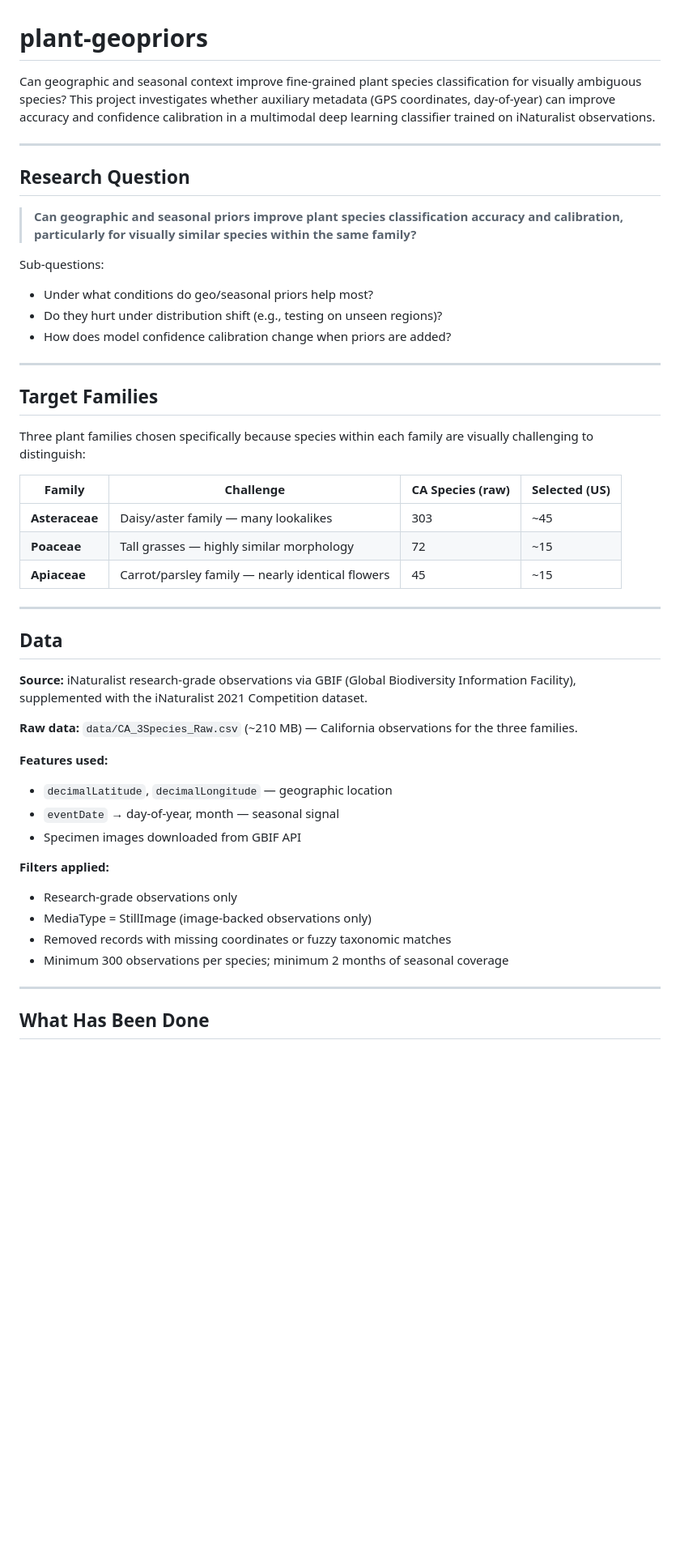
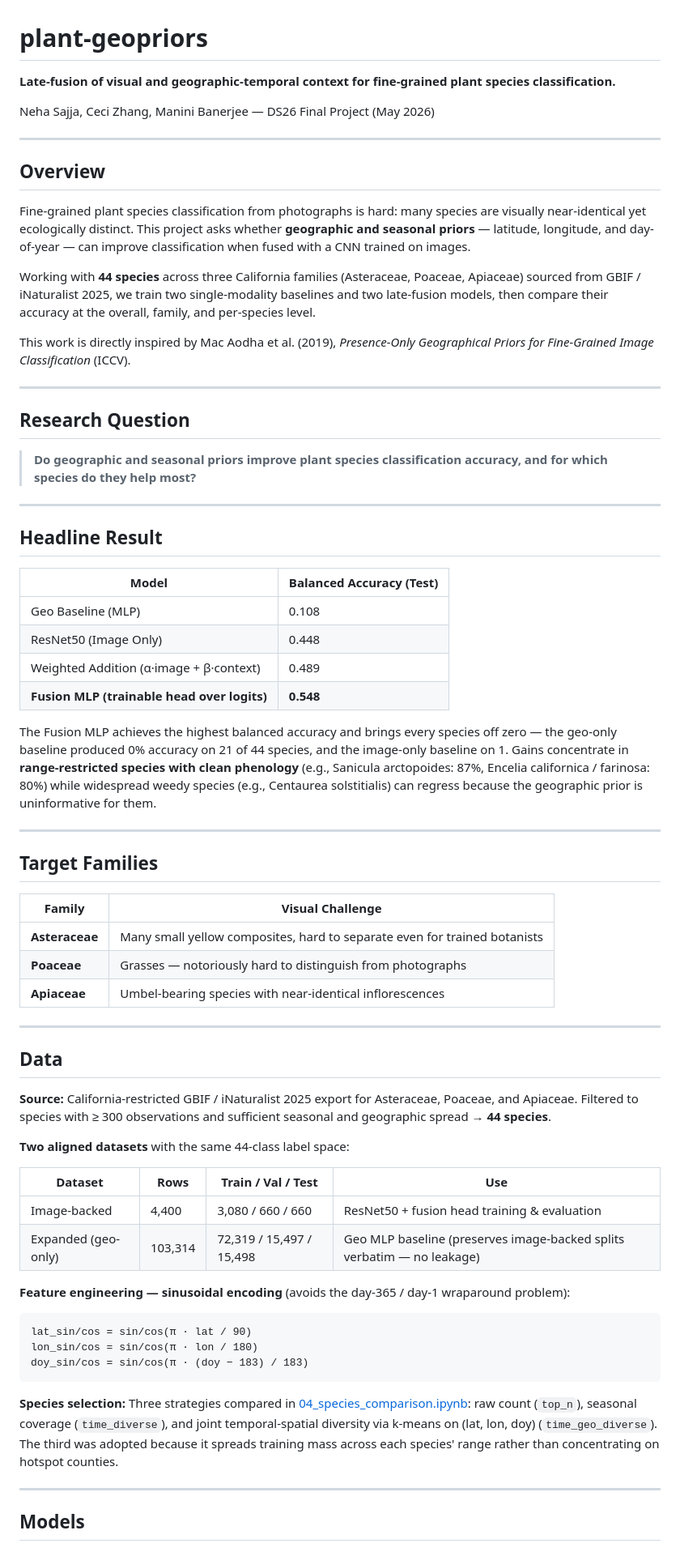
Before and after one commit to NehaSajja/Canopy, a Markdown page: README.md, the part around one of its changes. Shown at 81% size. Rendered like a GitHub page; blank space fills up the shorter version.

````diff
--- a/README.md
+++ b/README.md
@@ -1,53 +1,72 @@
 # plant-geopriors
 
-Can geographic and seasonal context improve fine-grained plant species classification for visually ambiguous species? This project investigates whether auxiliary metadata (GPS coordinates, day-of-year) can improve accuracy and confidence calibration in a multimodal deep learning classifier trained on iNaturalist observations.
+**Late-fusion of visual and geographic-temporal context for fine-grained plant species classification.**
+
+Neha Sajja, Ceci Zhang, Manini Banerjee — DS26 Final Project (May 2026)
+
+---
+
+## Overview
+
+Fine-grained plant species classification from photographs is hard: many species are visually near-identical yet ecologically distinct. This project asks whether **geographic and seasonal priors** — latitude, longitude, and day-of-year — can improve classification when fused with a CNN trained on images.
+
+Working with **44 species** across three California families (Asteraceae, Poaceae, Apiaceae) sourced from GBIF / iNaturalist 2025, we train two single-modality baselines and two late-fusion models, then compare their accuracy at the overall, family, and per-species level.
+
+This work is directly inspired by Mac Aodha et al. (2019), *Presence-Only Geographical Priors for Fine-Grained Image Classification* (ICCV).
 
 ---
 
 ## Research Question
 
-> **Can geographic and seasonal priors improve plant species classification accuracy and calibration, particularly for visually similar species within the same family?**
+> **Do geographic and seasonal priors improve plant species classification accuracy, and for which species do they help most?**
 
-Sub-questions:
+---
 
-- Under what conditions do geo/seasonal priors help most?
-- Do they hurt under distribution shift (e.g., testing on unseen regions)?
-- How does model confidence calibration change when priors are added?
+## Headline Result
+
+| Model | Balanced Accuracy (Test) |
+| --- | --- |
+| Geo Baseline (MLP) | 0.108 |
+| ResNet50 (Image Only) | 0.448 |
+| Weighted Addition (α·image + β·context) | 0.489 |
+| **Fusion MLP (trainable head over logits)** | **0.548** |
+
+The Fusion MLP achieves the highest balanced accuracy and brings every species off zero — the geo-only baseline produced 0% accuracy on 21 of 44 species, and the image-only baseline on 1. Gains concentrate in **range-restricted species with clean phenology** (e.g., Sanicula arctopoides: 87%, Encelia californica / farinosa: 80%) while widespread weedy species (e.g., Centaurea solstitialis) can regress because the geographic prior is uninformative for them.
 
 ---
 
 ## Target Families
 
-Three plant families chosen specifically because species within each family are visually challenging to distinguish:
-
-| Family         | Challenge                                        | CA Species (raw) | Selected (US) |
-| -------------- | ------------------------------------------------ | ---------------- | ------------- |
-| **Asteraceae** | Daisy/aster family — many lookalikes             | 303              | ~45           |
-| **Poaceae**    | Tall grasses — highly similar morphology         | 72               | ~15           |
-| **Apiaceae**   | Carrot/parsley family — nearly identical flowers | 45               | ~15           |
+| Family | Visual Challenge |
+| --- | --- |
+| **Asteraceae** | Many small yellow composites, hard to separate even for trained botanists |
+| **Poaceae** | Grasses — notoriously hard to distinguish from photographs |
+| **Apiaceae** | Umbel-bearing species with near-identical inflorescences |
 
 ---
 
 ## Data
 
-**Source:** iNaturalist research-grade observations via GBIF (Global Biodiversity Information Facility), supplemented with the iNaturalist 2021 Competition dataset.
+**Source:** California-restricted GBIF / iNaturalist 2025 export for Asteraceae, Poaceae, and Apiaceae. Filtered to species with ≥ 300 observations and sufficient seasonal and geographic spread → **44 species**.
 
-**Raw data:** `data/CA_3Species_Raw.csv` (~210 MB) — California observations for the three families.
+**Two aligned datasets** with the same 44-class label space:
 
-**Features used:**
+| Dataset | Rows | Train / Val / Test | Use |
+| --- | --- | --- | --- |
+| Image-backed | 4,400 | 3,080 / 660 / 660 | ResNet50 + fusion head training & evaluation |
+| Expanded (geo-only) | 103,314 | 72,319 / 15,497 / 15,498 | Geo MLP baseline (preserves image-backed splits verbatim — no leakage) |
 
-- `decimalLatitude`, `decimalLongitude` — geographic location
-- `eventDate` → day-of-year, month — seasonal signal
-- Specimen images downloaded from GBIF API
+**Feature engineering — sinusoidal encoding** (avoids the day-365 / day-1 wraparound problem):
 
-**Filters applied:**
+```
+lat_sin/cos = sin/cos(π · lat / 90)
+lon_sin/cos = sin/cos(π · lon / 180)
+doy_sin/cos = sin/cos(π · (doy − 183) / 183)
+```
 
-- Research-grade observations only
-- MediaType = StillImage (image-backed observations only)
-- Removed records with missing coordinates or fuzzy taxonomic matches
-- Minimum 300 observations per species; minimum 2 months of seasonal coverage
+**Species selection:** Three strategies compared in [04_species_comparison.ipynb](notebooks/04_species_comparison.ipynb): raw count (`top_n`), seasonal coverage (`time_diverse`), and joint temporal-spatial diversity via k-means on (lat, lon, doy) (`time_geo_diverse`). The third was adopted because it spreads training mass across each species' range rather than concentrating on hotspot counties.
 
 ---
 
-## What Has Been Done
+## Models
 
````
Also changed, not shown: other parts of README.md (+74 -68 lines).
